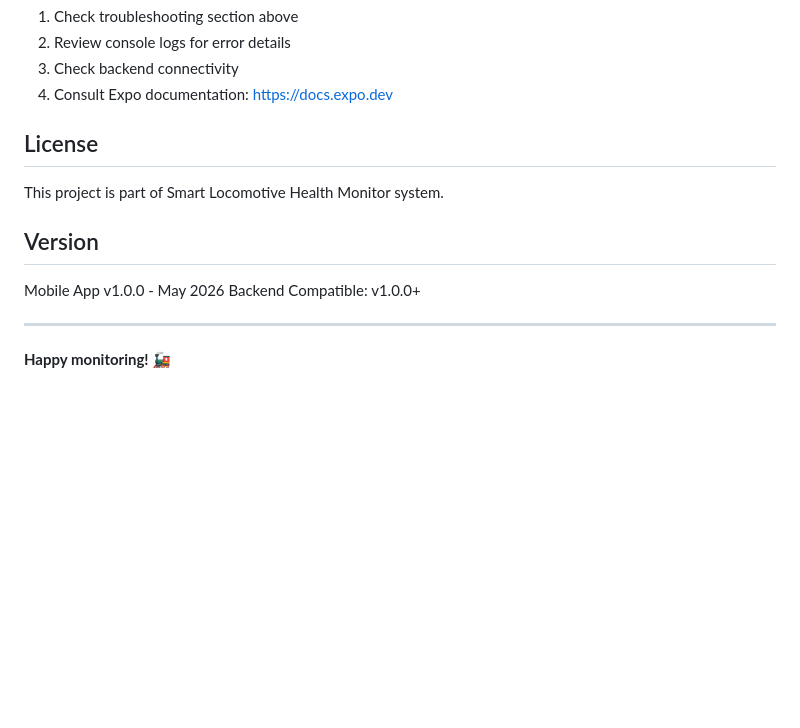
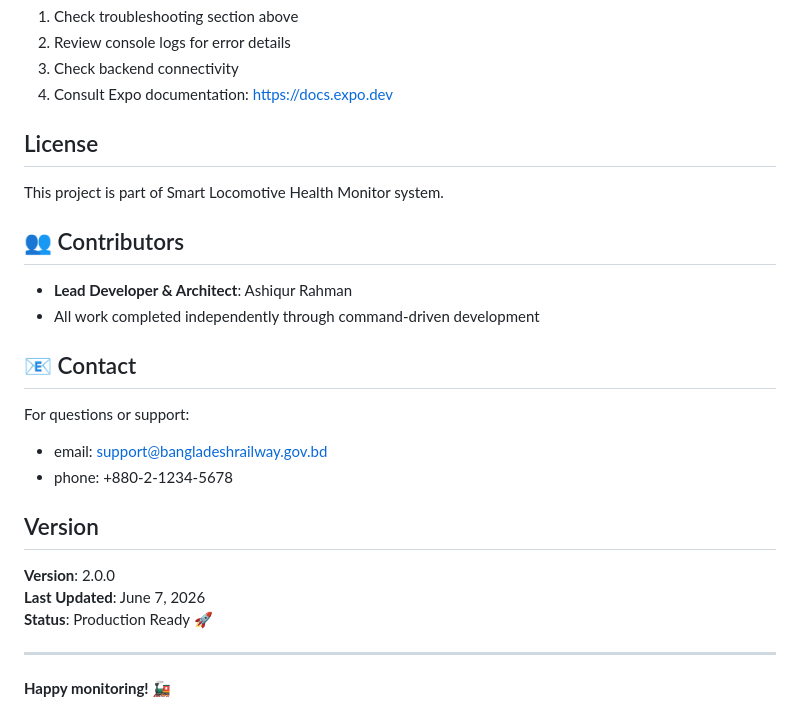
Before and after one commit to ashiqur200124-ui/Smart_Locomotive-_health_Monitor, a Markdown page: mobile/MOBILE_README.md, the part around the change. Drawn GitHub-style; blank space fills up the shorter version.

Commit message:
Update contributor attribution and version to v2.0.0

```diff
--- a/mobile/MOBILE_README.md
+++ b/mobile/MOBILE_README.md
@@ -297,10 +297,22 @@ For issues or questions:
 
 This project is part of Smart Locomotive Health Monitor system.
 
+## 👥 Contributors
+
+- **Lead Developer & Architect**: Ashiqur Rahman
+- All work completed independently through command-driven development
+
+## 📧 Contact
+
+For questions or support:
+- email: support@bangladeshrailway.gov.bd
+- phone: +880-2-1234-5678
+
 ## Version
 
-Mobile App v1.0.0 - May 2026
-Backend Compatible: v1.0.0+
+**Version**: 2.0.0
+**Last Updated**: June 7, 2026
+**Status**: Production Ready 🚀
 
 ---
 
```
Also changed, not shown: README.md (+4 -6 lines).
